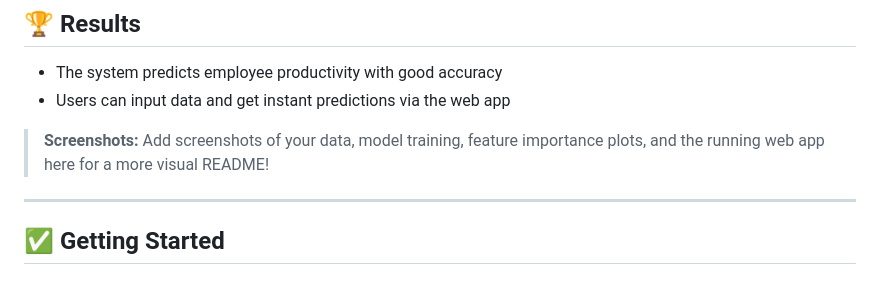
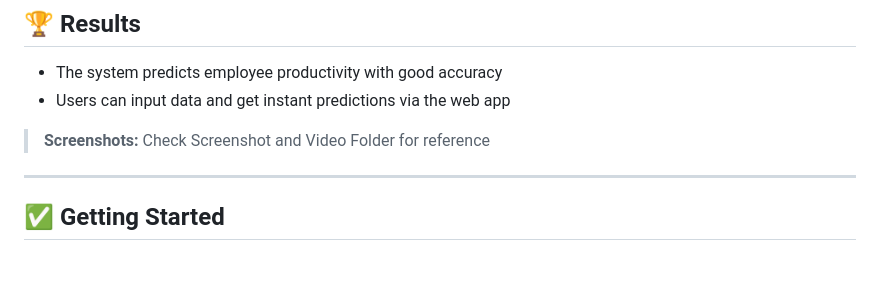
Before and after one commit to Abhi110704/Employees-Performance-Prediction, a Markdown page: Readme.md, the part around the change. Drawn GitHub-style.

```diff
--- a/Readme.md
+++ b/Readme.md
@@ -74,7 +74,7 @@ Employee performance prediction is crucial for effective HR management, talent r
 - Users can input data and get instant predictions via the web app
 
 > **Screenshots:**
-> Add screenshots of your data, model training, feature importance plots, and the running web app here for a more visual README!
+> Check Screenshot and Video Folder for reference
 
 ---
 
```
